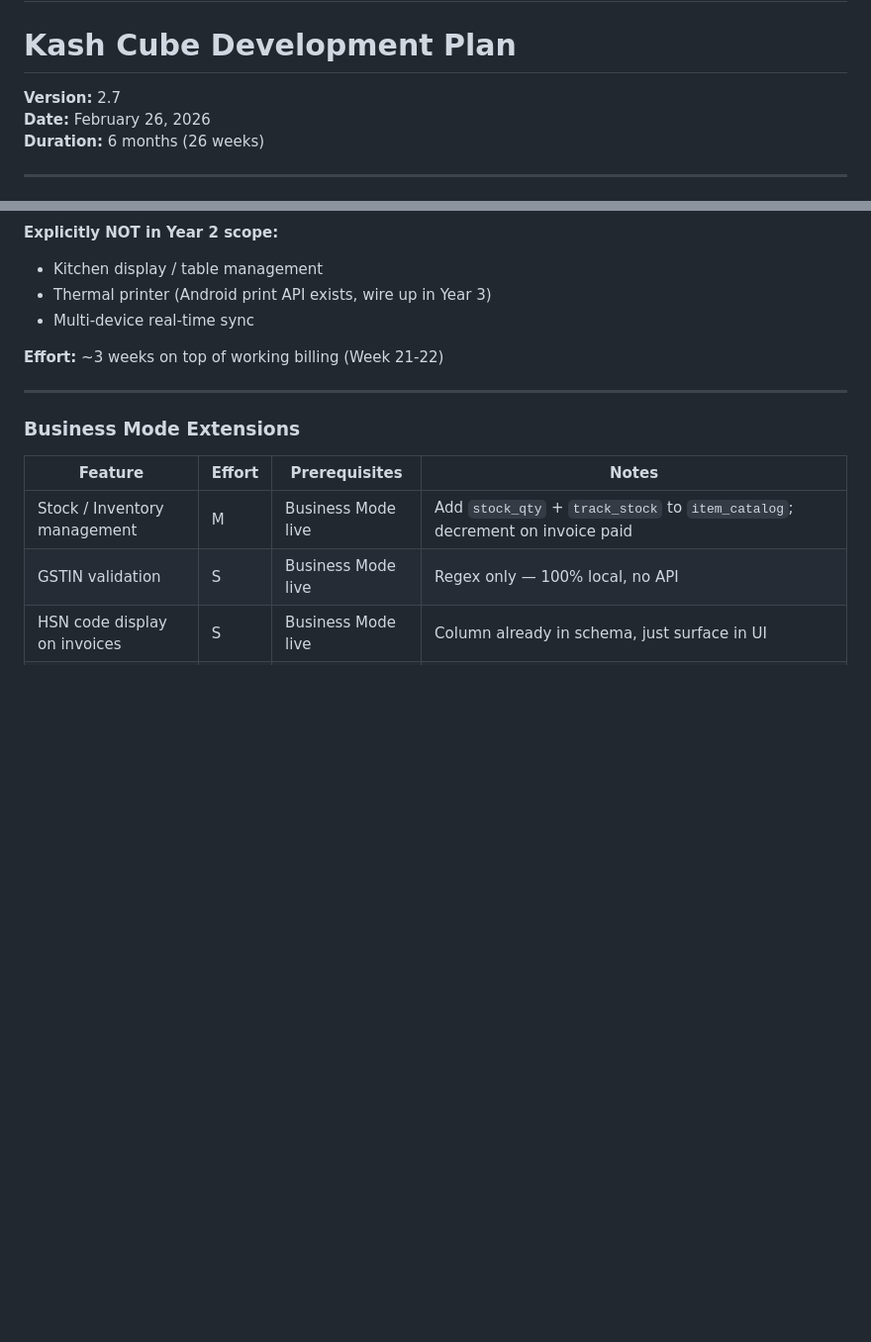
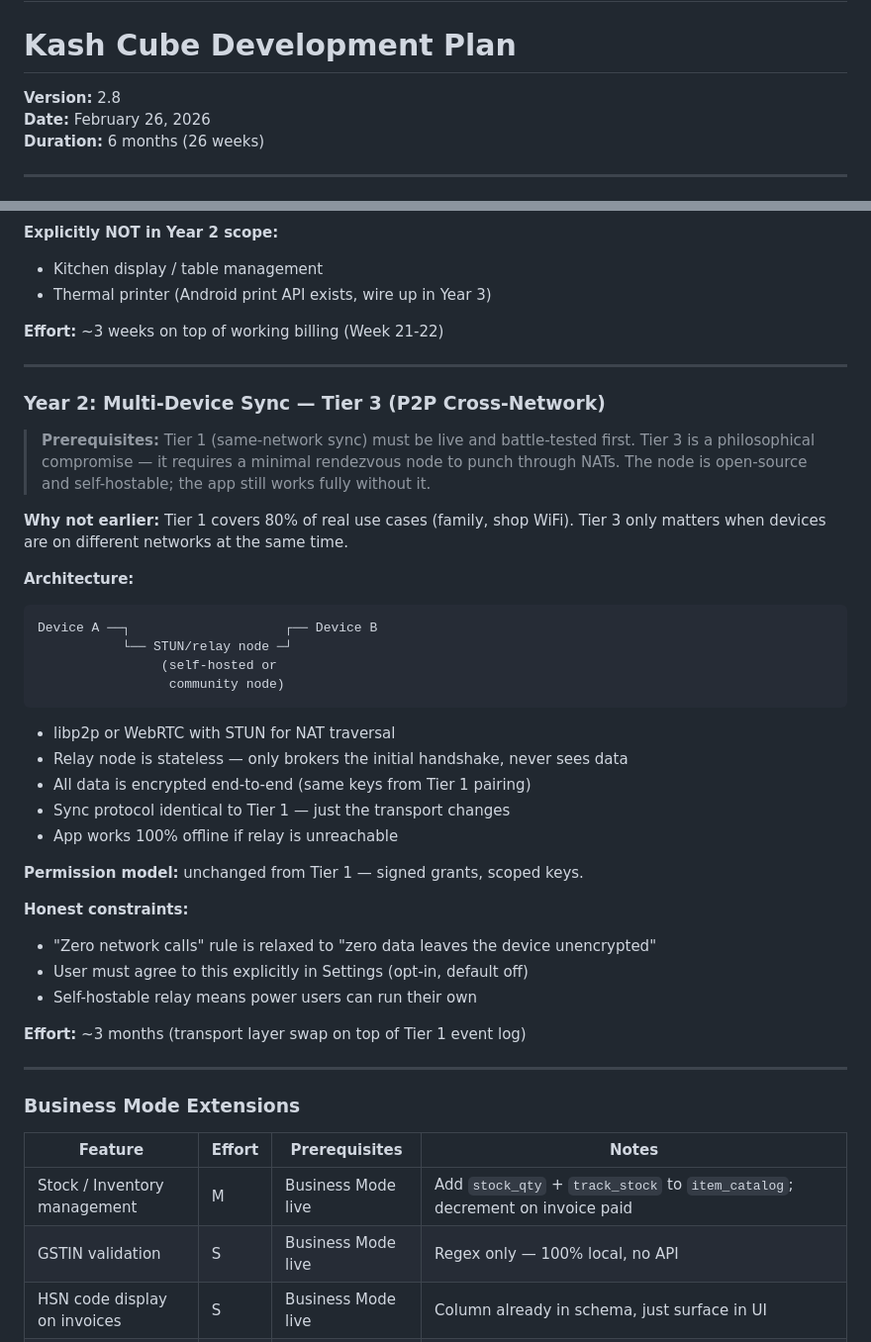
Before and after one commit to vloganathane/KashCube, a Markdown page: docs/IMPLEMENTATION_ROADMAP.md, 2 parts joined by grey strips. Shown at 99% size. GitHub-like rendering; blank space fills up the shorter version.

````diff
--- a/docs/IMPLEMENTATION_ROADMAP.md
+++ b/docs/IMPLEMENTATION_ROADMAP.md
@@ -1,7 +1,7 @@
 # Implementation Roadmap
 # Kash Cube Development Plan
 
-**Version:** 2.7
+**Version:** 2.8
 **Date:** February 26, 2026
 **Duration:** 6 months (26 weeks)
 
@@ -723,9 +723,38 @@ Delivered:        "Order #[no] delivered ✓ Thank you! — [biz]"
 **Explicitly NOT in Year 2 scope:**
 - Kitchen display / table management
 - Thermal printer (Android print API exists, wire up in Year 3)
-- Multi-device real-time sync
 
 **Effort:** ~3 weeks on top of working billing (Week 21-22)
+
+---
+
+### Year 2: Multi-Device Sync — Tier 3 (P2P Cross-Network)
+
+> **Prerequisites:** Tier 1 (same-network sync) must be live and battle-tested first. Tier 3 is a philosophical compromise — it requires a minimal rendezvous node to punch through NATs. The node is open-source and self-hostable; the app still works fully without it.
+
+**Why not earlier:** Tier 1 covers 80% of real use cases (family, shop WiFi). Tier 3 only matters when devices are on different networks at the same time.
+
+**Architecture:**
+```
+Device A ──┐                    ┌── Device B
+           └── STUN/relay node ─┘
+                (self-hosted or
+                 community node)
+```
+- libp2p or WebRTC with STUN for NAT traversal
+- Relay node is stateless — only brokers the initial handshake, never sees data
+- All data is encrypted end-to-end (same keys from Tier 1 pairing)
+- Sync protocol identical to Tier 1 — just the transport changes
+- App works 100% offline if relay is unreachable
+
+**Permission model:** unchanged from Tier 1 — signed grants, scoped keys.
+
+**Honest constraints:**
+- "Zero network calls" rule is relaxed to "zero data leaves the device unencrypted"
+- User must agree to this explicitly in Settings (opt-in, default off)
+- Self-hostable relay means power users can run their own
+
+**Effort:** ~3 months (transport layer swap on top of Tier 1 event log)
 
 ---
 
````
Also changed, not shown: other parts of docs/IMPLEMENTATION_ROADMAP.md (+66 -0 lines).
